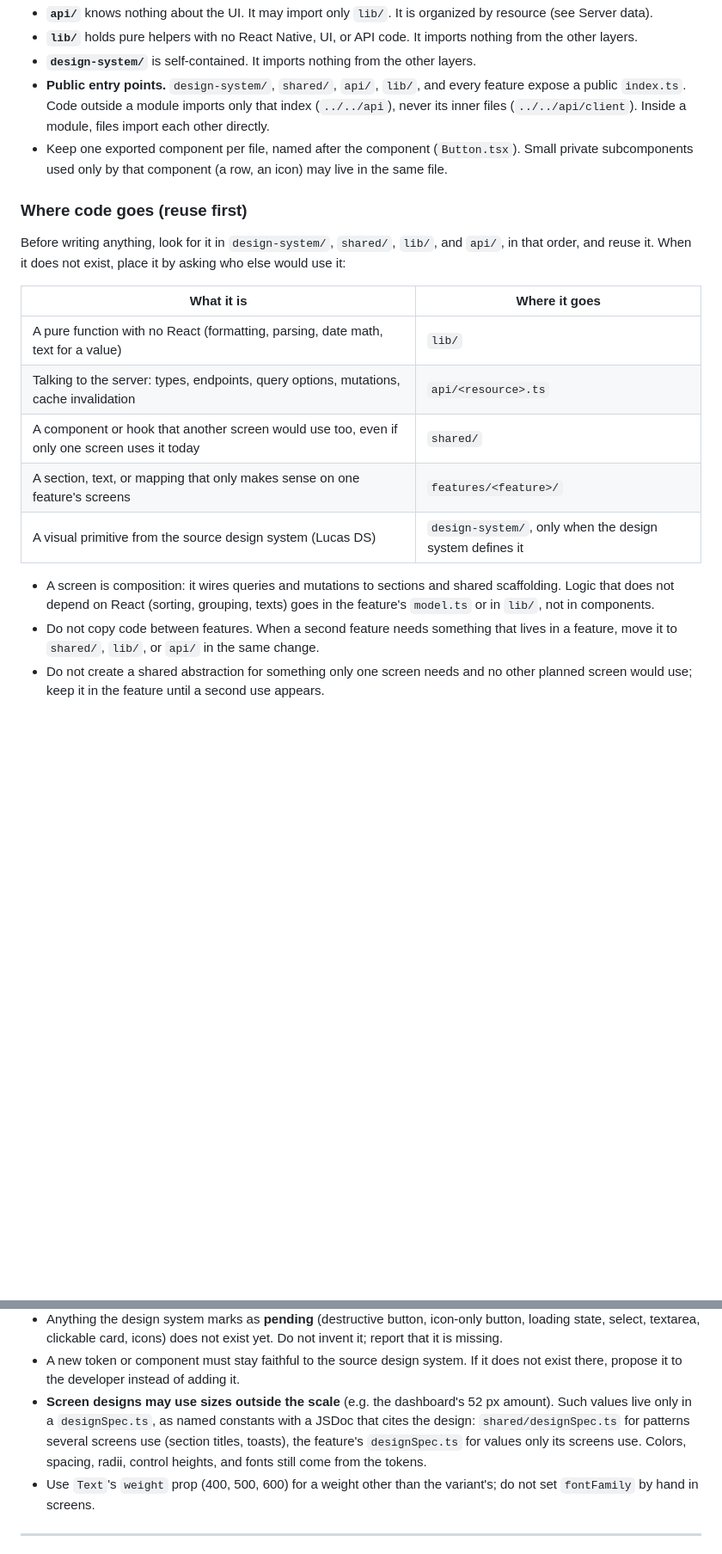
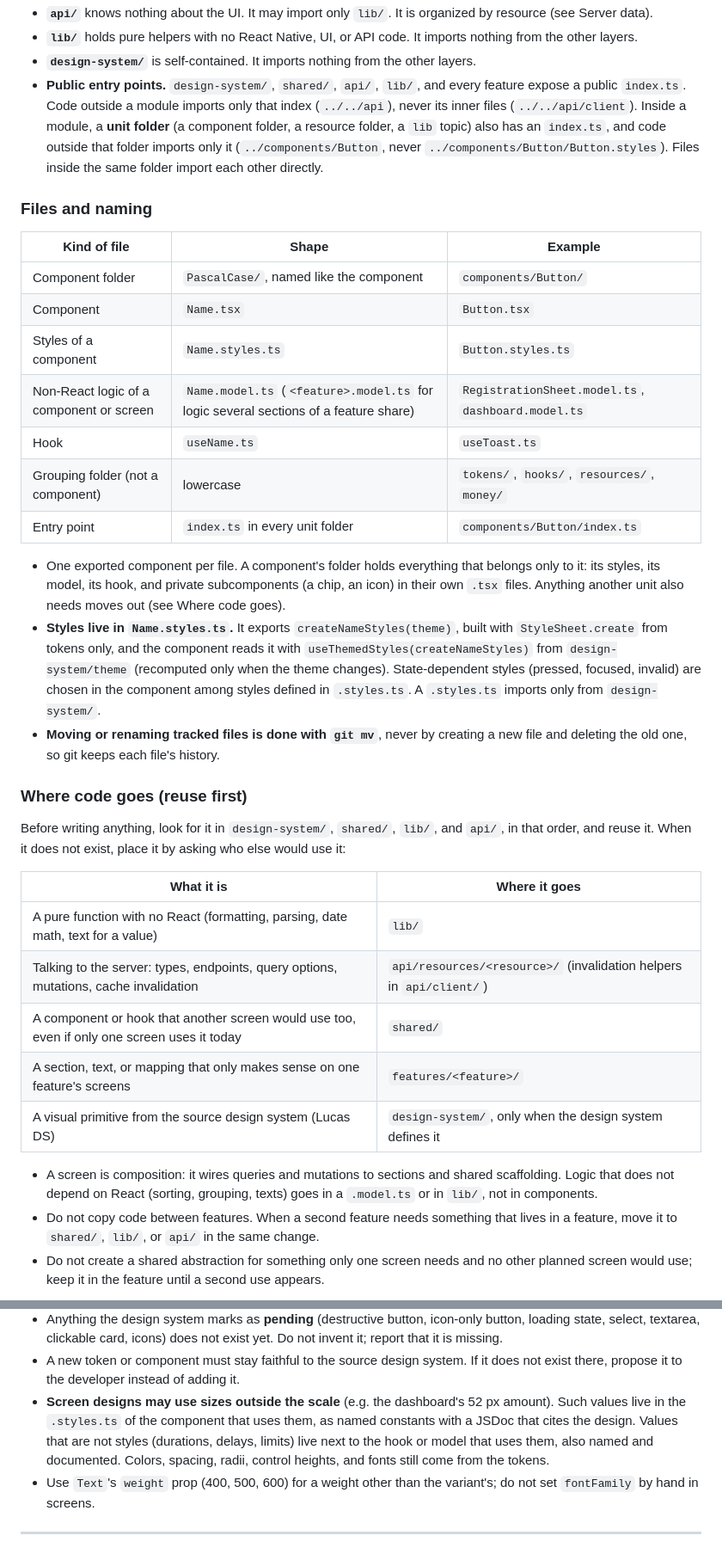
Before and after one commit to RMRaulDev/personal-finance, a Markdown page: .github/instructions/mobile.md, 2 parts joined by grey strips. Shown at 86% size. GitHub-like rendering; blank space fills up the shorter version.

```diff
--- a/.github/instructions/mobile.md
+++ b/.github/instructions/mobile.md
@@ -60,8 +83,23 @@ app → features → shared → api / lib / design-system
 * **`api/`** knows nothing about the UI. It may import only `lib/`. It is organized by resource (see Server data).
 * **`lib/`** holds pure helpers with no React Native, UI, or API code. It imports nothing from the other layers.
 * **`design-system/`** is self-contained. It imports nothing from the other layers.
-* **Public entry points.** `design-system/`, `shared/`, `api/`, `lib/`, and every feature expose a public `index.ts`. Code outside a module imports only that index (`../../api`), never its inner files (`../../api/client`). Inside a module, files import each other directly.
-* Keep one exported component per file, named after the component (`Button.tsx`). Small private subcomponents used only by that component (a row, an icon) may live in the same file.
+* **Public entry points.** `design-system/`, `shared/`, `api/`, `lib/`, and every feature expose a public `index.ts`. Code outside a module imports only that index (`../../api`), never its inner files (`../../api/client`). Inside a module, a **unit folder** (a component folder, a resource folder, a `lib` topic) also has an `index.ts`, and code outside that folder imports only it (`../components/Button`, never `../components/Button/Button.styles`). Files inside the same folder import each other directly.
+
+### Files and naming
+
+| Kind of file | Shape | Example |
+|---|---|---|
+| Component folder | `PascalCase/`, named like the component | `components/Button/` |
+| Component | `Name.tsx` | `Button.tsx` |
+| Styles of a component | `Name.styles.ts` | `Button.styles.ts` |
+| Non-React logic of a component or screen | `Name.model.ts` (`<feature>.model.ts` for logic several sections of a feature share) | `RegistrationSheet.model.ts`, `dashboard.model.ts` |
+| Hook | `useName.ts` | `useToast.ts` |
+| Grouping folder (not a component) | lowercase | `tokens/`, `hooks/`, `resources/`, `money/` |
+| Entry point | `index.ts` in every unit folder | `components/Button/index.ts` |
+
+* One exported component per file. A component's folder holds everything that belongs only to it: its styles, its model, its hook, and private subcomponents (a chip, an icon) in their own `.tsx` files. Anything another unit also needs moves out (see Where code goes).
+* **Styles live in `Name.styles.ts`.** It exports `createNameStyles(theme)`, built with `StyleSheet.create` from tokens only, and the component reads it with `useThemedStyles(createNameStyles)` from `design-system/theme` (recomputed only when the theme changes). State-dependent styles (pressed, focused, invalid) are chosen in the component among styles defined in `.styles.ts`. A `.styles.ts` imports only from `design-system/`.
+* **Moving or renaming tracked files is done with `git mv`**, never by creating a new file and deleting the old one, so git keeps each file's history.
 
 ### Where code goes (reuse first)
 
@@ -70,12 +108,12 @@ Before writing anything, look for it in `design-system/`, `shared/`, `lib/`, and
 | What it is | Where it goes |
 |---|---|
 | A pure function with no React (formatting, parsing, date math, text for a value) | `lib/` |
-| Talking to the server: types, endpoints, query options, mutations, cache invalidation | `api/<resource>.ts` |
+| Talking to the server: types, endpoints, query options, mutations, cache invalidation | `api/resources/<resource>/` (invalidation helpers in `api/client/`) |
 | A component or hook that another screen would use too, even if only one screen uses it today | `shared/` |
 | A section, text, or mapping that only makes sense on one feature's screens | `features/<feature>/` |
 | A visual primitive from the source design system (Lucas DS) | `design-system/`, only when the design system defines it |
 
-* A screen is composition: it wires queries and mutations to sections and shared scaffolding. Logic that does not depend on React (sorting, grouping, texts) goes in the feature's `model.ts` or in `lib/`, not in components.
+* A screen is composition: it wires queries and mutations to sections and shared scaffolding. Logic that does not depend on React (sorting, grouping, texts) goes in a `.model.ts` or in `lib/`, not in components.
 * Do not copy code between features. When a second feature needs something that lives in a feature, move it to `shared/`, `lib/`, or `api/` in the same change.
 * Do not create a shared abstraction for something only one screen needs and no other planned screen would use; keep it in the feature until a second use appears.
 
@@ -156,7 +194,7 @@ Code is always commented. Comments are written in **English**, like the Java cod
   * Body text and text inputs are never smaller than 16 px (`body`). Secondary and meta text may use `body-sm` (14 px), and badges and small links `caption` (12 px), the system's minimum.
 * Anything the design system marks as **pending** (destructive button, icon-only button, loading state, select, textarea, clickable card, icons) does not exist yet. Do not invent it; report that it is missing.
 * A new token or component must stay faithful to the source design system. If it does not exist there, propose it to the developer instead of adding it.
-* **Screen designs may use sizes outside the scale** (e.g. the dashboard's 52 px amount). Such values live only in a `designSpec.ts`, as named constants with a JSDoc that cites the design: `shared/designSpec.ts` for patterns several screens use (section titles, toasts), the feature's `designSpec.ts` for values only its screens use. Colors, spacing, radii, control heights, and fonts still come from the tokens.
+* **Screen designs may use sizes outside the scale** (e.g. the dashboard's 52 px amount). Such values live in the `.styles.ts` of the component that uses them, as named constants with a JSDoc that cites the design. Values that are not styles (durations, delays, limits) live next to the hook or model that uses them, also named and documented. Colors, spacing, radii, control heights, and fonts still come from the tokens.
 * Use `Text`'s `weight` prop (400, 500, 600) for a weight other than the variant's; do not set `fontFamily` by hand in screens.
 
 ---
```
Also changed, not shown: other parts of .github/instructions/mobile.md (+32 -9 lines), .claude/agents/mobile-implementer.md (+8 -6 lines), .claude/agents/mobile-reviewer.md (+12 -11 lines).
